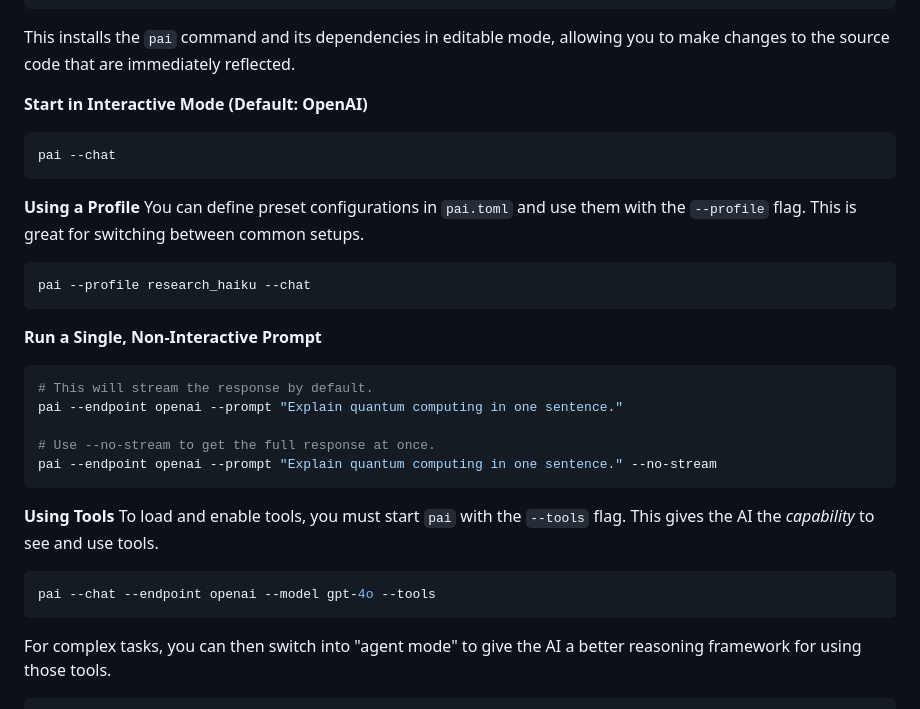
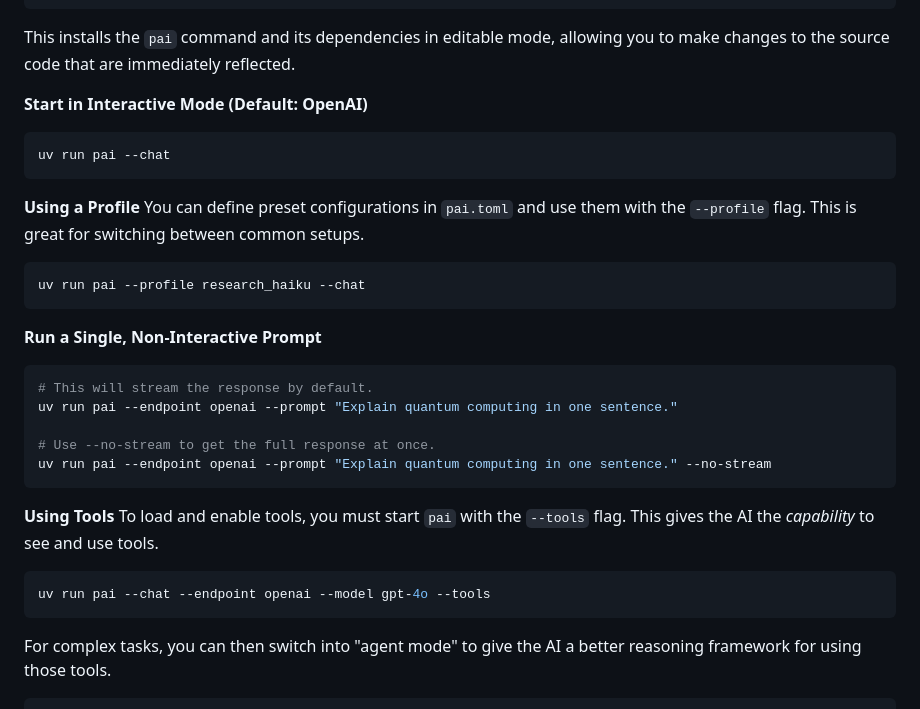
Before and after one commit to mattsta/pai, a Markdown page: README.md, the part around the change. GitHub-like rendering.

Commit message:
fix: Ensure all documentation examples use `uv run pai`
Consistently update all `pai` command examples in `README.md`, `docs/TOOL_TUTORIAL.md`, and `docs/providers/ANTHROPIC.md` to include the `uv run` prefix. This change ensures that all documented commands accurately reflect the intended execution method using `uv run pai`.

````diff
--- a/README.md
+++ b/README.md
@@ -109,28 +109,28 @@ This installs the `pai` command and its dependencies in editable mode, allowing
 
 **Start in Interactive Mode (Default: OpenAI)**
 ```bash
-pai --chat
+uv run pai --chat
 ```
 
 **Using a Profile**
 You can define preset configurations in `pai.toml` and use them with the `--profile` flag. This is great for switching between common setups.
 ```bash
-pai --profile research_haiku --chat
+uv run pai --profile research_haiku --chat
 ```
 
 **Run a Single, Non-Interactive Prompt**
 ```bash
 # This will stream the response by default.
-pai --endpoint openai --prompt "Explain quantum computing in one sentence."
+uv run pai --endpoint openai --prompt "Explain quantum computing in one sentence."
 
 # Use --no-stream to get the full response at once.
-pai --endpoint openai --prompt "Explain quantum computing in one sentence." --no-stream
+uv run pai --endpoint openai --prompt "Explain quantum computing in one sentence." --no-stream
 ```
 
 **Using Tools**
 To load and enable tools, you must start `pai` with the `--tools` flag. This gives the AI the *capability* to see and use tools.
 ```bash
-pai --chat --endpoint openai --model gpt-4o --tools
+uv run pai --chat --endpoint openai --model gpt-4o --tools
 ```
 For complex tasks, you can then switch into "agent mode" to give the AI a better reasoning framework for using those tools.
 ```
````
Also changed, not shown: docs/TOOL_TUTORIAL.md (+1 -1 lines), docs/providers/ANTHROPIC.md (+2 -2 lines).
